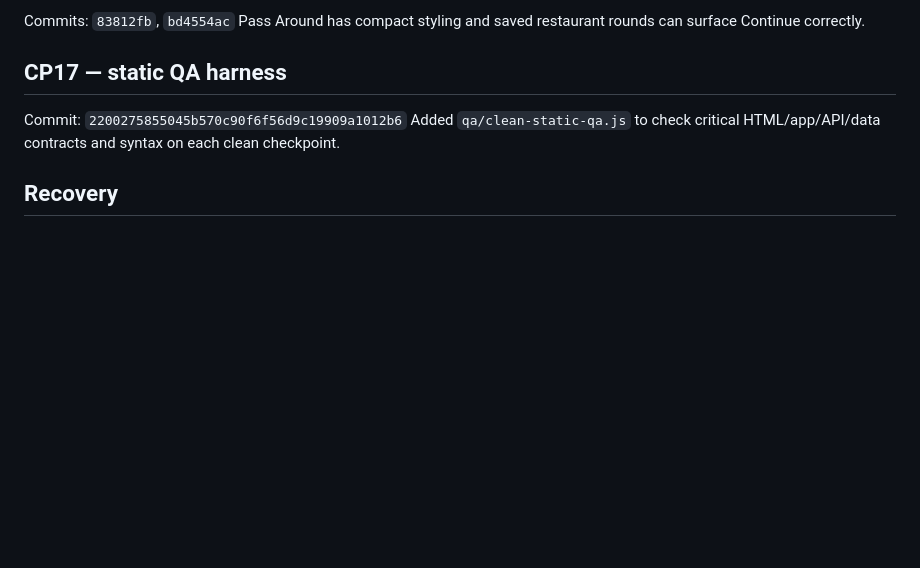
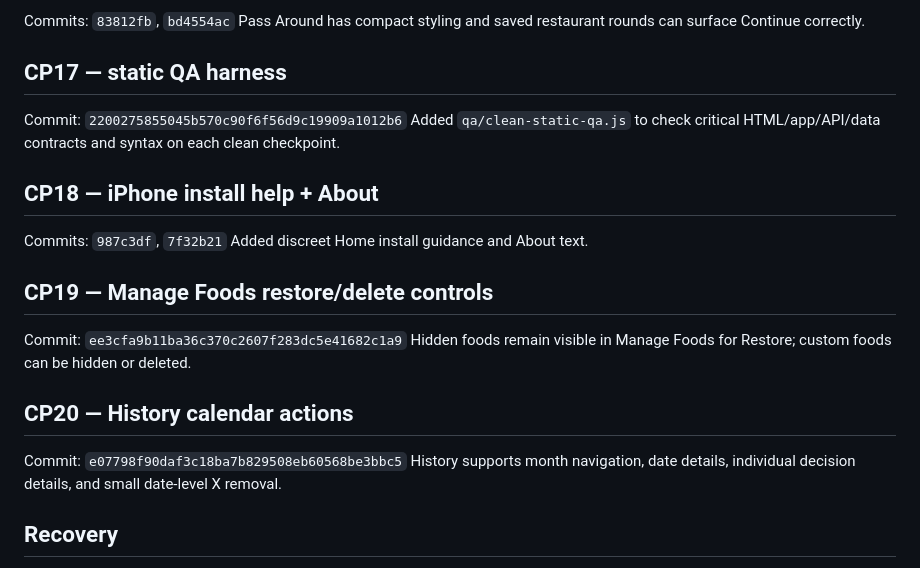
Before and after one commit to bdd79797979797979797979-web/dinliminates1, a Markdown page: SAVEPOINTS.md, the part around the change. Rendered like a GitHub page; blank space fills up the shorter version.

Commit message:
CHECKPOINT 20: record clean shell and history milestones

```diff
--- a/SAVEPOINTS.md
+++ b/SAVEPOINTS.md
@@ -72,6 +72,18 @@ Pass Around has compact styling and saved restaurant rounds can surface Continue
 Commit: `2200275855045b570c90f6f56d9c19909a1012b6`
 Added `qa/clean-static-qa.js` to check critical HTML/app/API/data contracts and syntax on each clean checkpoint.
 
+## CP18 — iPhone install help + About
+Commits: `987c3df`, `7f32b21`
+Added discreet Home install guidance and About text.
+
+## CP19 — Manage Foods restore/delete controls
+Commit: `ee3cfa9b11ba36c370c2607f283dc5e41682c1a9`
+Hidden foods remain visible in Manage Foods for Restore; custom foods can be hidden or deleted.
+
+## CP20 — History calendar actions
+Commit: `e07798f90daf3c18ba7b829508eb60568be3bbc5`
+History supports month navigation, date details, individual decision details, and small date-level X removal.
+
 ## Recovery
 Branch: `clean-rebuild` (deployable app at repository root)
 Legacy production app remains on `main`.
```
